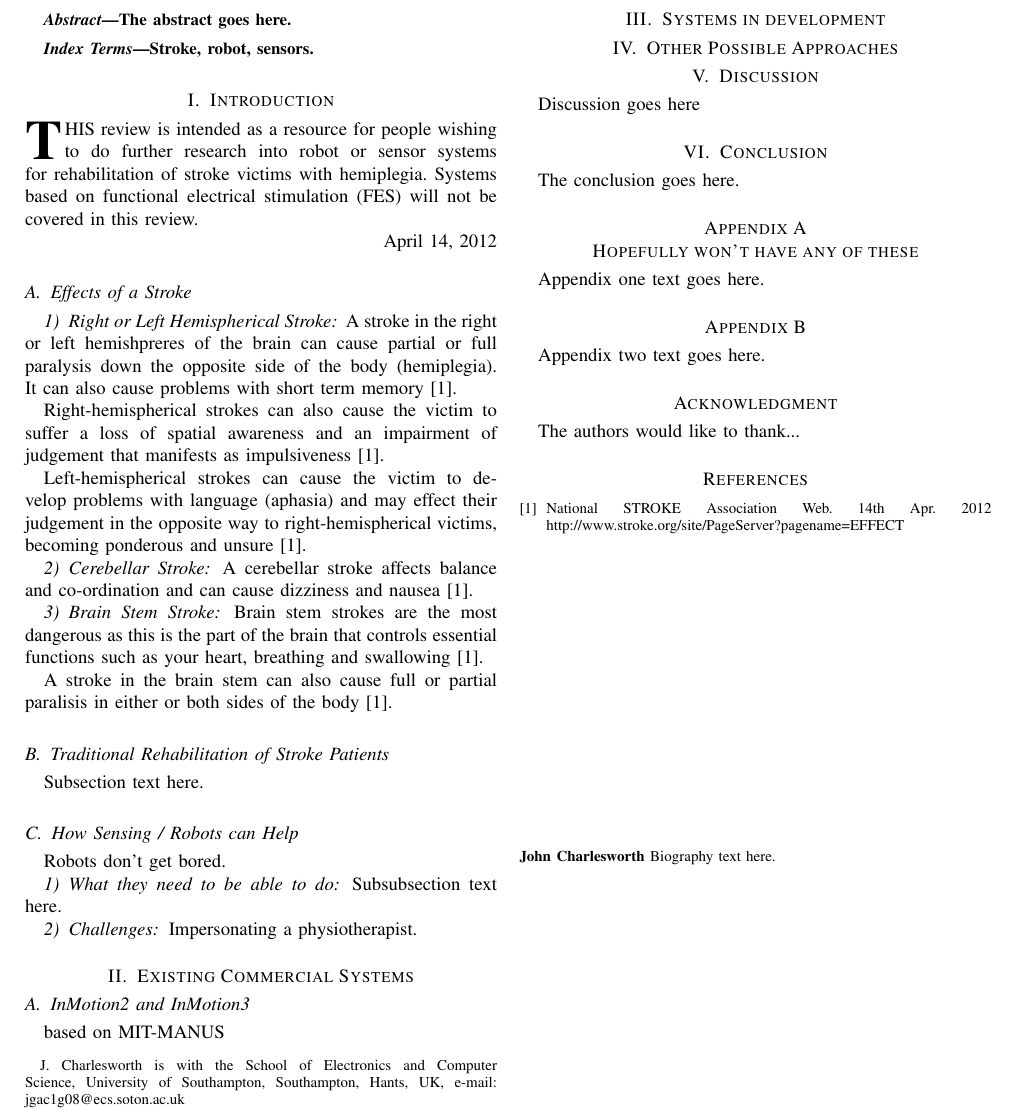
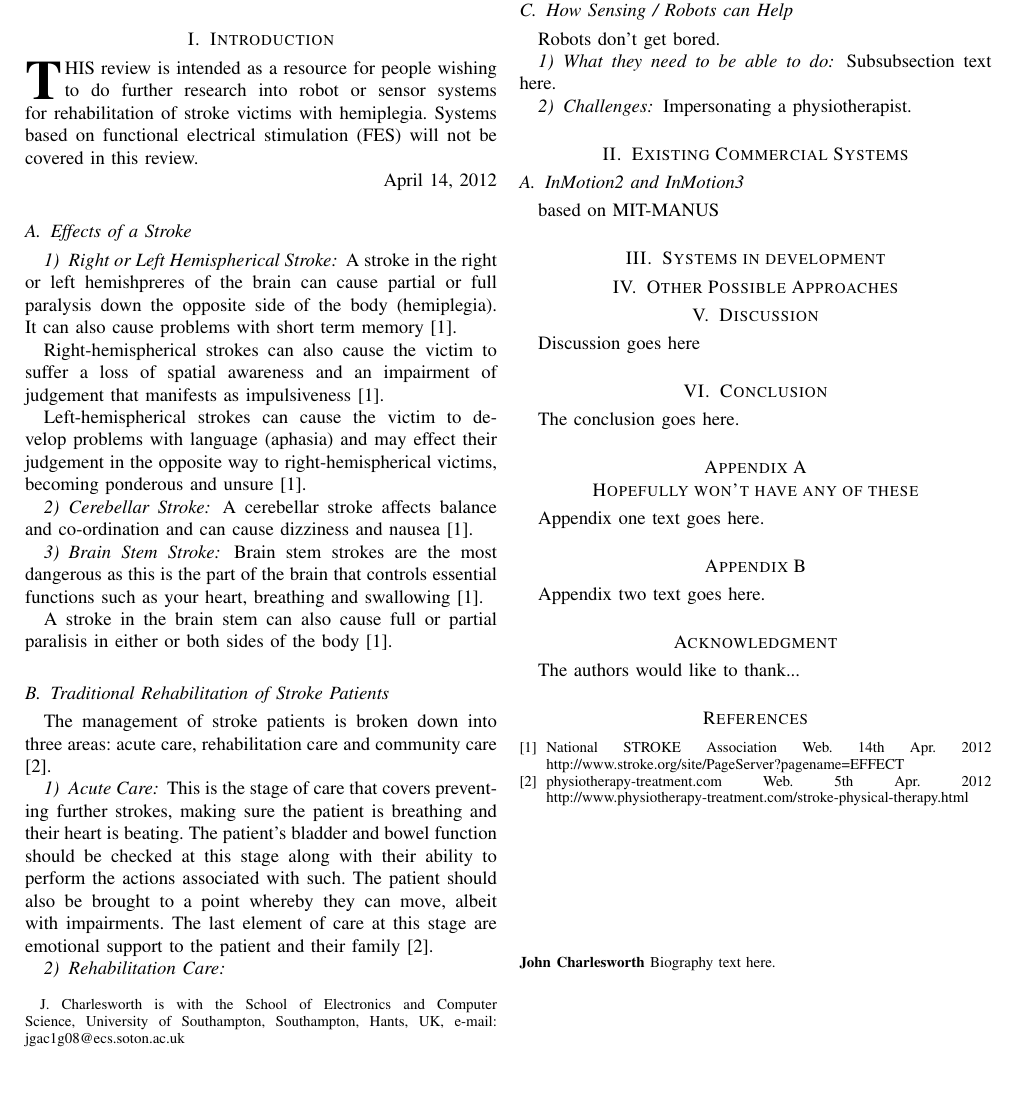
Before and after one commit to jgac1g08/IRRgit, a LaTeX paper (IRRdraft.tex): part of page 2 of 2, cut so that both start at the same text, the shorter picture padded with empty space. Compiled offline with pdfLaTeX.

Commit message:
update to draft

```diff
--- a/IRRdraft.tex
+++ b/IRRdraft.tex
@@ -547,7 +547,19 @@ A stroke in the brain stem can also cause full or partial paralisis in either or
 both sides of the body \cite{NSA}.
 
 \subsection{Traditional Rehabilitation of Stroke Patients}
-Subsection text here.
+The management of stroke patients is broken down into three areas: acute care,
+rehabilitation care and community care \cite{Phsio}.
+\subsubsection{Acute Care}
+This is the stage of care that covers preventing further strokes, making sure the
+patient is breathing and their heart is beating. The patient's bladder and bowel
+function should be checked at this stage along with their ability to perform the
+actions associated with such. The patient should also be brought to a point
+whereby they can move, albeit with impairments. The last element of care at
+this stage are emotional support to the patient and their family \cite{Phsio}.
+\subsubsection{Rehabilitation Care}
+
+\subsubsection{Community Care}
+
 
 \subsection{How Sensing / Robots can Help}
 Robots don't get bored.
@@ -726,9 +738,12 @@ The authors would like to thank...
 % <OR> manually copy in the resultant .bbl file
 % set second argument of \begin to the number of references
 % (used to reserve space for the reference number labels box)
-\begin{thebibliography}{1}
+
+\begin{thebibliography}{1} % will need properly formatting later
 
 \bibitem{NSA} National STROKE Association Web. 14th Apr. 2012 http://www.stroke.org/site/PageServer?pagename=EFFECT
+
+\bibitem{Phsio} physiotherapy-treatment.com Web. 5th Apr. 2012 http://www.physiotherapy-treatment.com/stroke-physical-therapy.html
 
 \end{thebibliography}
 
```
Also changed, not shown: IRRdraft.pdf, 3 other files.
